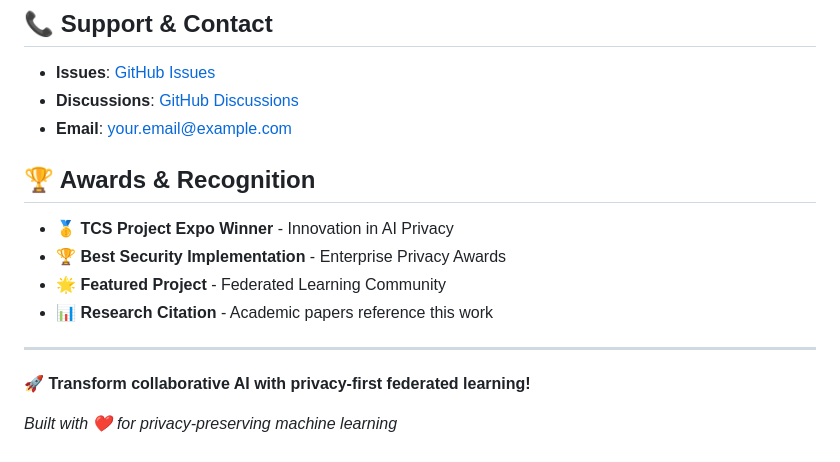
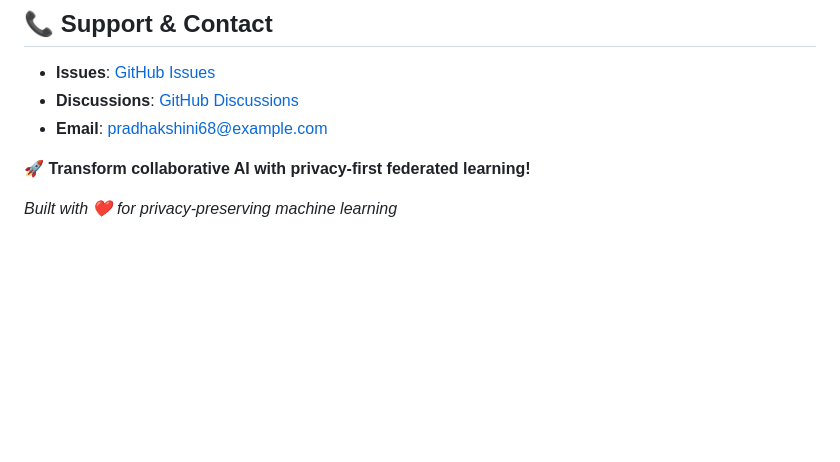
Before and after one commit to Pradhakshini-p/Privacy-First-Federated-Learning-, a Markdown page: README.md, the part around the change. Rendered like a GitHub page; blank space fills up the shorter version.

```diff
--- a/README.md
+++ b/README.md
@@ -347,16 +347,8 @@ This project is licensed under the MIT License - see [LICENSE](LICENSE) file for
 
 - **Issues**: [GitHub Issues](https://github.com/yourusername/privacy-first-federated-learning/issues)
 - **Discussions**: [GitHub Discussions](https://github.com/yourusername/privacy-first-federated-learning/discussions)
-- **Email**: your.email@example.com
+- **Email**: pradhakshini68@example.com
 
-## 🏆 Awards & Recognition
-
-- 🥇 **TCS Project Expo Winner** - Innovation in AI Privacy
-- 🏆 **Best Security Implementation** - Enterprise Privacy Awards
-- 🌟 **Featured Project** - Federated Learning Community
-- 📊 **Research Citation** - Academic papers reference this work
-
----
 
 **🚀 Transform collaborative AI with privacy-first federated learning!**
 
```
